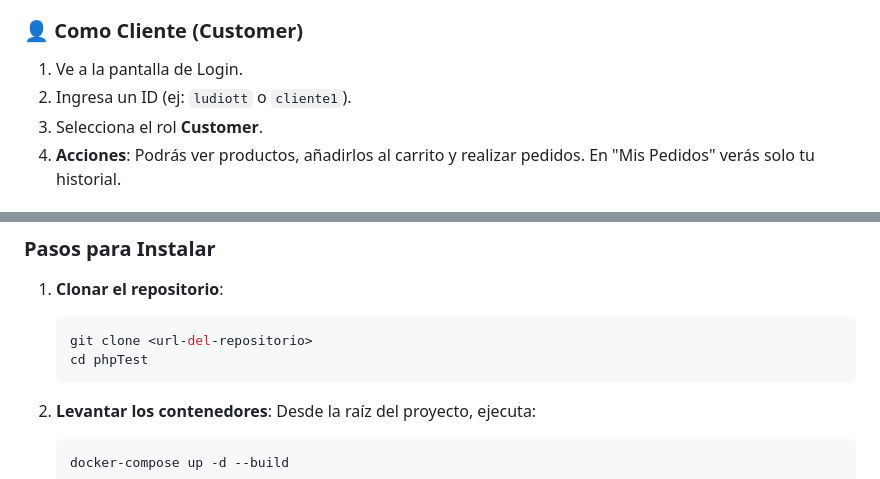
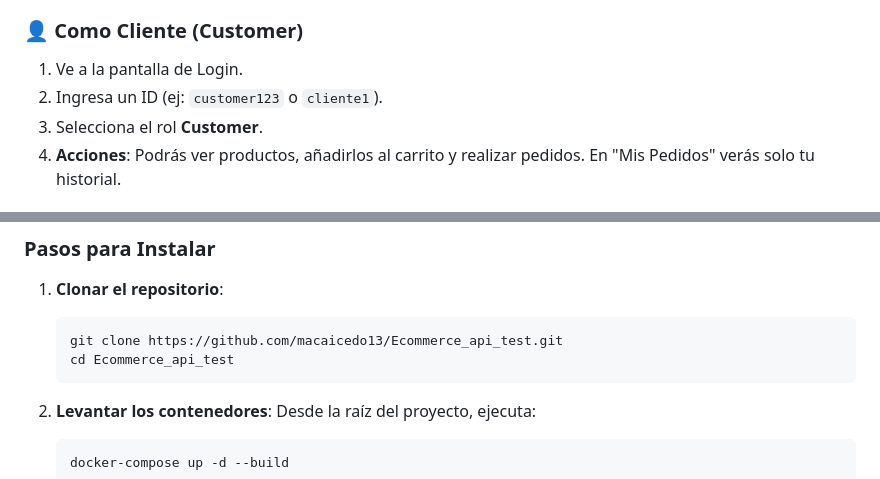
Before and after one commit to macaicedo13/Ecommerce_api_test, a Markdown page: README.md, 2 parts joined by grey strips. Drawn GitHub-style.

Commit message:
Fix: actualizando nombre de carpeta en instrucciones de clonación

````diff
--- a/README.md
+++ b/README.md
@@ -34,7 +34,7 @@ El sistema utiliza una **autenticación simulada** basada en roles. No necesitas
 
 ### 👤 Como Cliente (Customer)
 1. Ve a la pantalla de Login.
-2. Ingresa un ID (ej: `ludiott` o `cliente1`).
+2. Ingresa un ID (ej: `customer123` o `cliente1`).
 3. Selecciona el rol **Customer**.
 4. **Acciones**: Podrás ver productos, añadirlos al carrito y realizar pedidos. En "Mis Pedidos" verás solo tu historial.
 
@@ -68,8 +68,8 @@ El proyecto está completamente dockerizado para facilitar su despliegue en cual
 
 1. **Clonar el repositorio**:
    ```bash
-   git clone <url-del-repositorio>
-   cd phpTest
+   git clone https://github.com/macaicedo13/Ecommerce_api_test.git
+   cd Ecommerce_api_test
    ```
 
 2. **Levantar los contenedores**:
````
